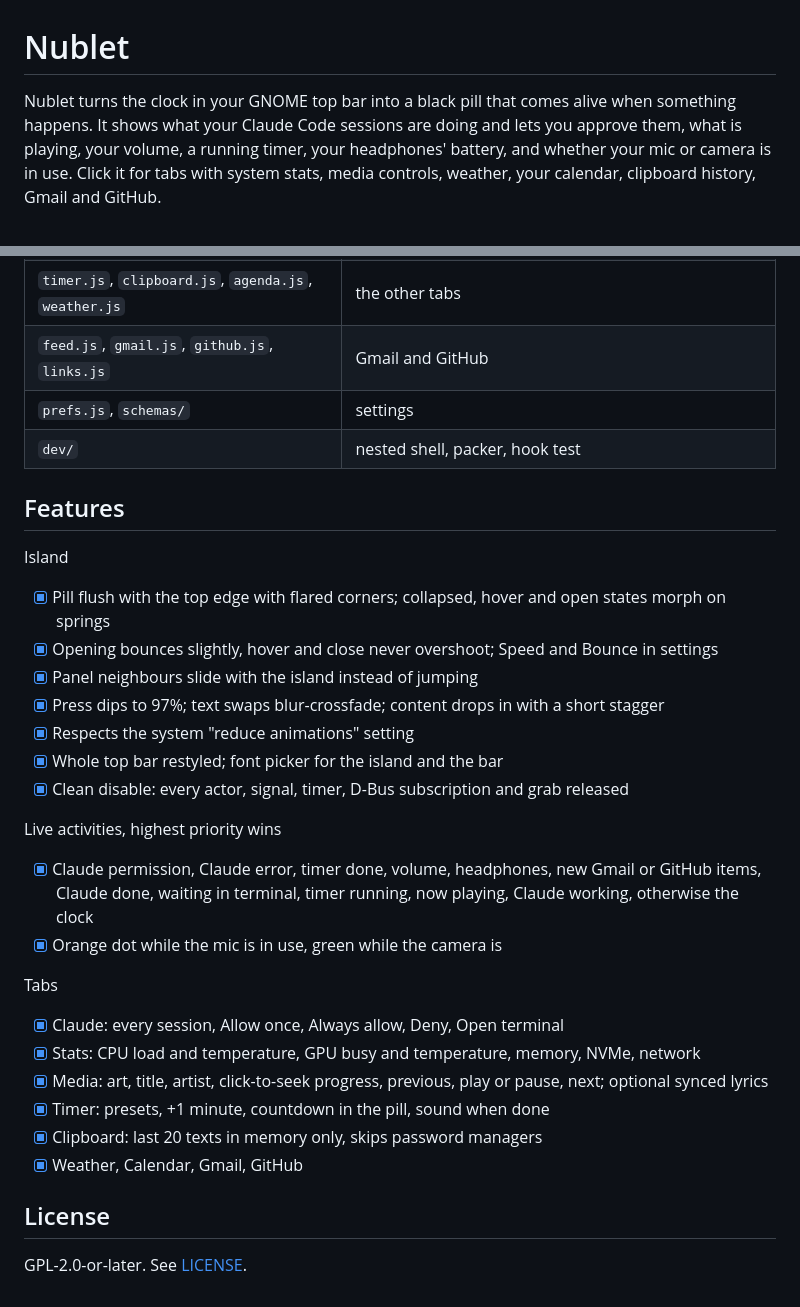
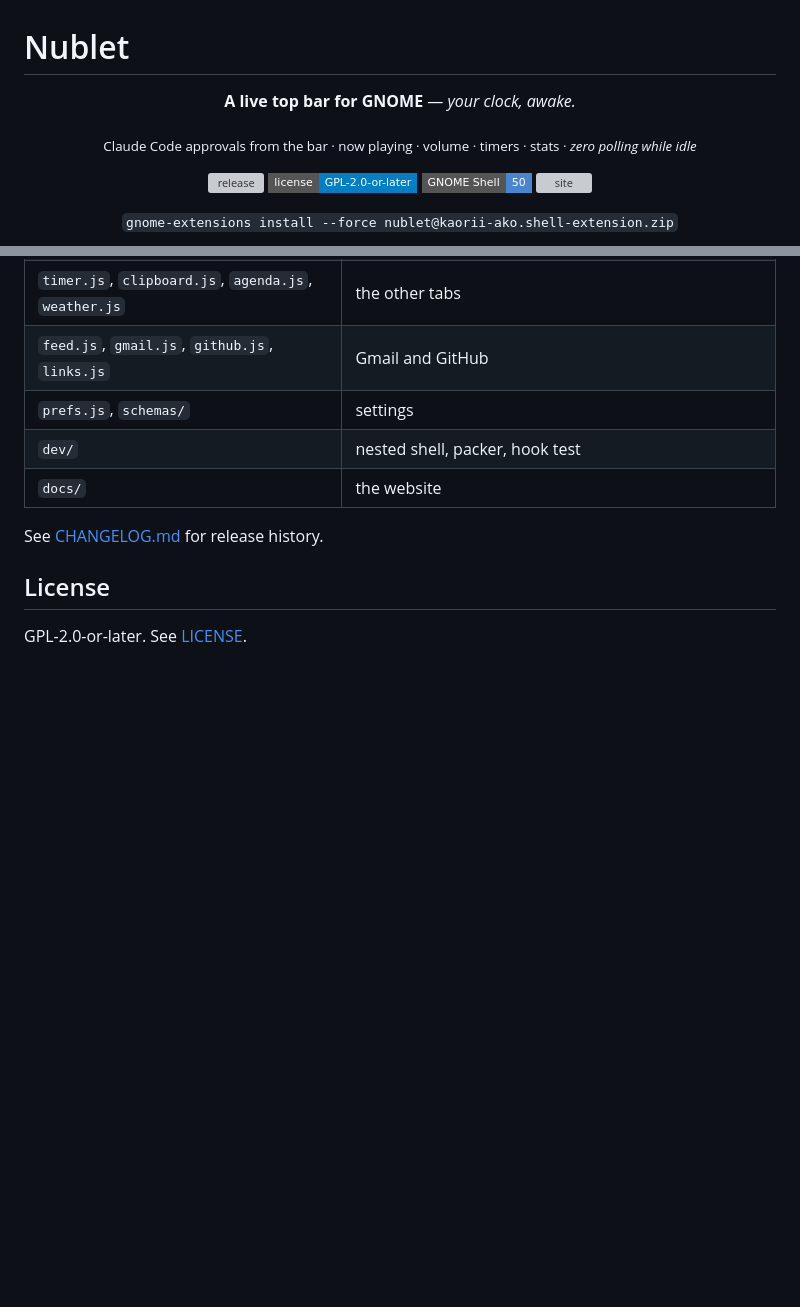
Before and after one commit to kaorii-ako/nublet, a Markdown page: README.md, 2 parts joined by grey strips. GitHub-like rendering; badges without logos; blank space fills up the shorter version; grey boxes are pictures that could not be loaded.

```diff
--- a/README.md
+++ b/README.md
@@ -1,7 +1,17 @@
 # Nublet
 
-Nublet turns the clock in your GNOME top bar into a black pill that comes alive when something
-happens. It shows what your Claude Code sessions are doing and lets you approve them, what is
-playing, your volume, a running timer, your headphones' battery, and whether your mic or camera
-is in use. Click it for tabs with system stats, media controls, weather, your calendar,
-clipboard history, Gmail and GitHub.
+<p align="center"><strong>A live top bar for GNOME</strong> — <em>your clock, awake.</em></p>
+
+<p align="center"><sub>Claude Code approvals from the bar · now playing · volume · timers · stats · <em>zero polling while idle</em></sub></p>
+
+<p align="center">
+<a href="https://github.com/kaorii-ako/nublet/releases/latest"><img src="https://img.shields.io/github/v/release/kaorii-ako/nublet?style=flat-square" alt="release"></a>
+<a href="LICENSE"><img src="https://img.shields.io/badge/license-GPL--2.0--or--later-blue?style=flat-square" alt="license"></a>
+<a href="https://kaorii-ako.github.io/nublet/"><img src="https://img.shields.io/badge/GNOME%20Shell-50-4A86CF?style=flat-square&logo=gnome&logoColor=white" alt="GNOME Shell 50"></a>
+<a href="https://kaorii-ako.github.io/nublet/"><img src="https://img.shields.io/badge/site-kaorii--ako.github.io%2Fnublet-181717?style=flat-square" alt="site"></a>
+</p>
+
+<p align="center">
+<code>gnome-extensions install --force nublet@kaorii-ako.shell-extension.zip</code>
+</p>
+
@@ -126,30 +210,9 @@ tests and dev tools out.
 | `feed.js`, `gmail.js`, `github.js`, `links.js` | Gmail and GitHub |
 | `prefs.js`, `schemas/` | settings |
 | `dev/` | nested shell, packer, hook test |
+| `docs/` | the website |
 
-## Features
-
-Island
-- [x] Pill flush with the top edge with flared corners; collapsed, hover and open states morph on springs
-- [x] Opening bounces slightly, hover and close never overshoot; Speed and Bounce in settings
-- [x] Panel neighbours slide with the island instead of jumping
-- [x] Press dips to 97%; text swaps blur-crossfade; content drops in with a short stagger
-- [x] Respects the system "reduce animations" setting
-- [x] Whole top bar restyled; font picker for the island and the bar
-- [x] Clean disable: every actor, signal, timer, D-Bus subscription and grab released
-
-Live activities, highest priority wins
-- [x] Claude permission, Claude error, timer done, volume, headphones, new Gmail or GitHub items,
-      Claude done, waiting in terminal, timer running, now playing, Claude working, otherwise the clock
-- [x] Orange dot while the mic is in use, green while the camera is
-
-Tabs
-- [x] Claude: every session, Allow once, Always allow, Deny, Open terminal
-- [x] Stats: CPU load and temperature, GPU busy and temperature, memory, NVMe, network
-- [x] Media: art, title, artist, click-to-seek progress, previous, play or pause, next; optional synced lyrics
-- [x] Timer: presets, +1 minute, countdown in the pill, sound when done
-- [x] Clipboard: last 20 texts in memory only, skips password managers
-- [x] Weather, Calendar, Gmail, GitHub
+See [CHANGELOG.md](CHANGELOG.md) for release history.
 
 ## License
 
```
Also changed, not shown: other parts of README.md (+116 -42 lines), CHANGELOG.md (added, +12 -0 lines).
